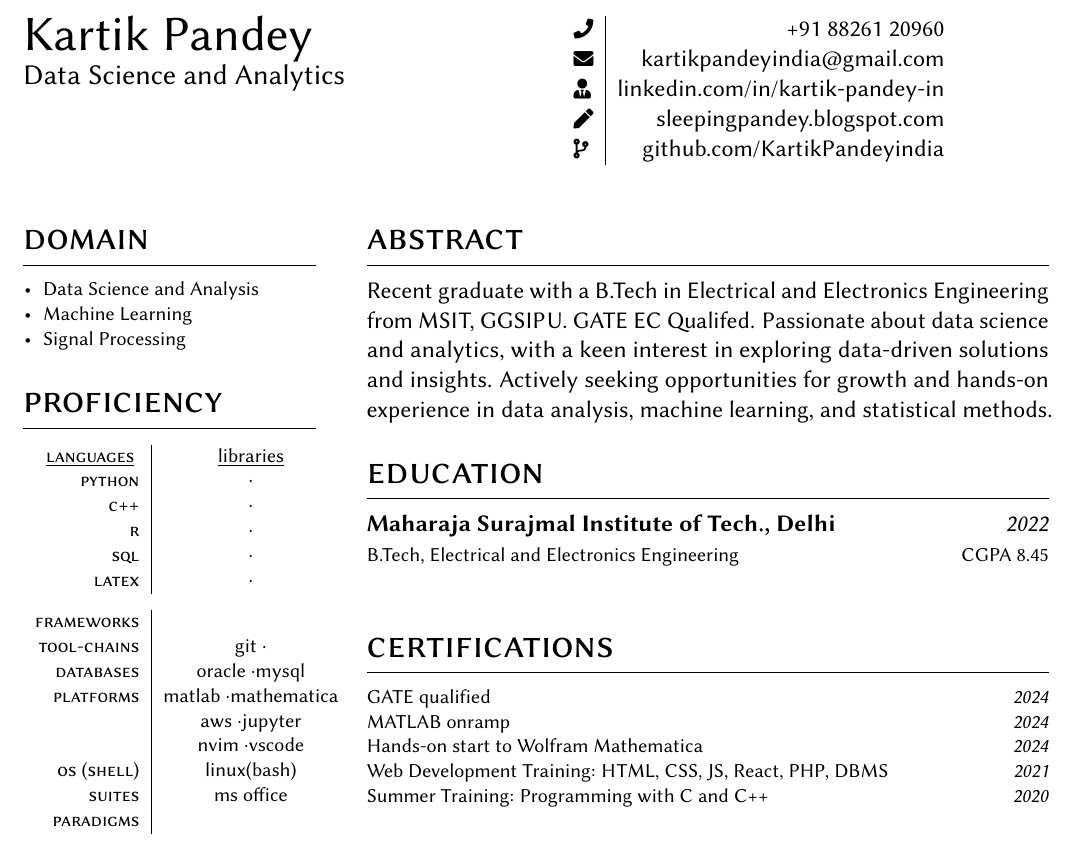
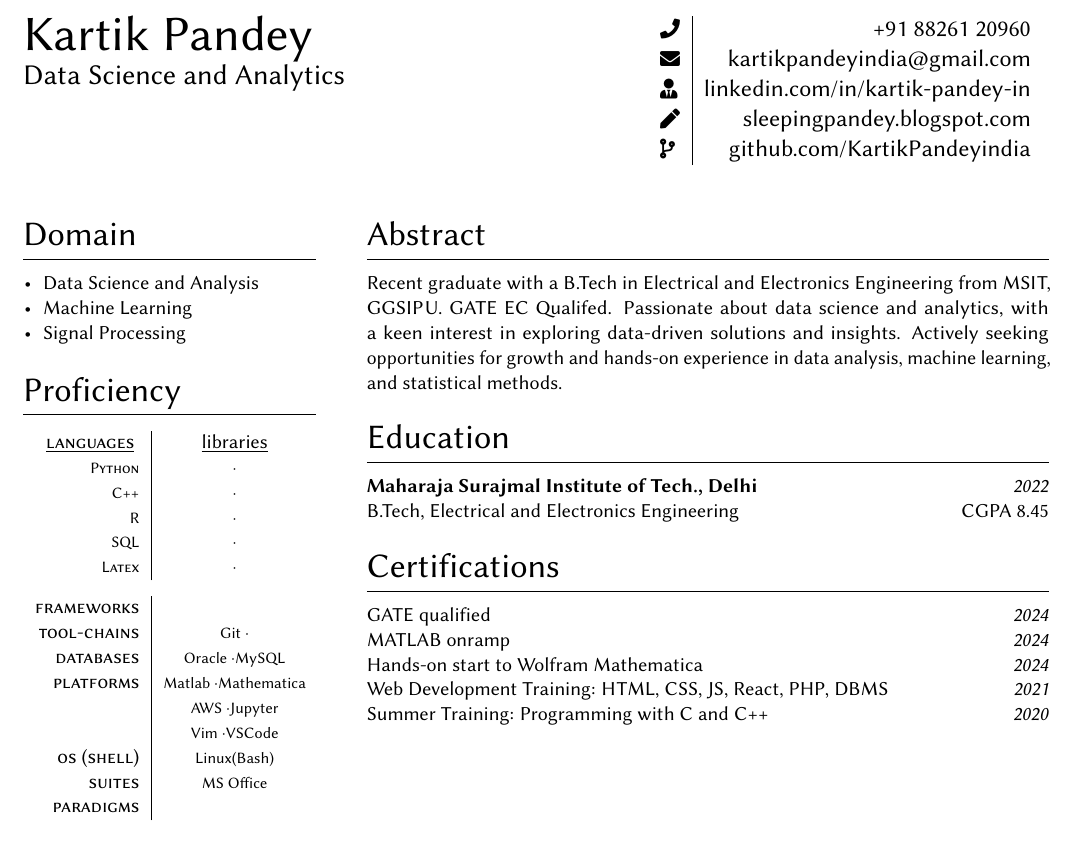
Before and after one commit to KartikPandeyindia/KartikPandeyindia.github.io, a LaTeX CV (resume.tex): part of the page, cut so that both start at the same text. Compiled offline with pdfLaTeX.

Commit message:
resume overhaul

```diff
--- a/resume.tex
+++ b/resume.tex
@@ -23,7 +23,7 @@
 
 % Style
 \pagestyle{empty}
-\titleformat{\section}{\scshape\LARGE\raggedright}{}{0em}{}[\titlerule]
+\titleformat{\section}{\Large\raggedright}{}{0em}{}[\titlerule]
 \titlespacing{\section}{0pt}{\smallskipamount}{\smallskipamount}
 \newcommand{\heading}[2]{{\sffamily\Huge #1}\\\smallskip{\large{#2}}}
 \newcommand{\entry}[4]{{{\textbf{#1}}} \hfill \textit{#3} \\ {\footnotesize #2 \hfill #4} \\}
@@ -61,8 +62,8 @@
 
 %----------------About
 
-\section{abstract}
-Recent graduate with a B.Tech in Electrical and Electronics Engineering from MSIT, GGSIPU. GATE EC Qualifed. Passionate about data science and analytics, with a keen interest in exploring data-driven solutions and insights. Actively seeking opportunities for growth and hands-on experience in data analysis, machine learning, and statistical methods.
+\section{Abstract}
+  \footnotesize {Recent graduate with a B.Tech in Electrical and Electronics Engineering from MSIT, GGSIPU. GATE EC Qualifed. Passionate about data science and analytics, with a keen interest in exploring data-driven solutions and insights. Actively seeking opportunities for growth and hands-on experience in data analysis, machine learning, and statistical methods.}
 
 
 % ---------------Experiences
@@ -70,14 +71,14 @@ Recent graduate with a B.Tech in Electrical and Electronics Engineering from MSI
 
 
 % ---------------Education
-\section{education}
+\section{Education}
 
 \entry{Maharaja Surajmal Institute of Tech., Delhi}{B.Tech, Electrical and Electronics Engineering}{2022}{CGPA 8.45}
 
 
 
 % ----------------Certifications
-\section{certifications}
+\section{Certifications}
 \display{GATE qualified}{https://drive.google.com/file/d/1shcvrExVXRHoQDvvzEtomb_LwSz4b1zZ/view?usp=sharing}{2024}
 \display{MATLAB onramp}{https://drive.google.com/file/d/1mkDalK8A1keLxXXYWNhQnshTT9sq1vor/view?usp=sharing}{2024}
 \display{Hands-on start to Wolfram Mathematica}{https://drive.google.com/file/d/1UMcH0YTn9qbdHo8LIr4tHWEiZi-Xrejt/view?usp=sharing}{2024}
@@ -105,48 +106,48 @@ Recent graduate with a B.Tech in Electrical and Electronics Engineering from MSI
   \item Signal Processing
 \end{itemize}
 
-\section{proficiency}
+\section{Proficiency}
 
 
 \begin{supertabular}{r|c}
 
 % Any language - programming, scripting, etc.
  \tableentry{\footnotesize  \underline{languages} }{\footnotesize \underline{libraries} }{}
- \tableentry{\footnotesize python}{\footnotesize  \textperiodcentered }{}
- \tableentry{\footnotesize c++}{\footnotesize  \textperiodcentered }{}
- \tableentry{\footnotesize r}{\footnotesize  \textperiodcentered }{}
- \tableentry{\footnotesize sql}{\footnotesize  \textperiodcentered }{}
+ \tableentry{\scriptsize Python}{\scriptsize  \textperiodcentered }{}
+ \tableentry{\scriptsize C++}{\scriptsize  \textperiodcentered }{}
+ \tableentry{\scriptsize R}{\scriptsize  \textperiodcentered }{}
+ \tableentry{\scriptsize SQL}{\scriptsize  \textperiodcentered }{}
  \smallskip{} % Before the last entry of language and library
- \tableentry{\footnotesize latex}{\footnotesize  \textperiodcentered }{}
+ \tableentry{\scriptsize Latex}{\scriptsize  \textperiodcentered }{}
 
 % Any embedded software which dominates the program structure. like Bootstrap, React
-  \tableentry{\footnotesize frameworks}{\footnotesize}{}
+  \tableentry{\footnotesize frameworks}{\scriptsize}{}
 
 % Any set of programs assisting the main development - security, automation, database? etc.
-  \tableentry{\footnotesize tool-chains}{\footnotesize git \textperiodcentered }{}
+  \tableentry{\footnotesize tool-chains}{\scriptsize Git \textperiodcentered }{}
 
 % Any database technology (open or third-party) RDBS, Unstructured, Warehouse, Cloud
-  \tableentry{\footnotesize databases}{\footnotesize oracle \textperiodcentered mysql}{}
+  \tableentry{\footnotesize databases}{\scriptsize Oracle \textperiodcentered MySQL}{}
 
 % Place where development happens, these are completely proprietary. like Matlab, VSCode.
-  \tableentry{\footnotesize platforms}{\footnotesize matlab \textperiodcentered mathematica}{}
-  \tableentry{\footnotesize }{\footnotesize aws \textperiodcentered jupyter}{}
-  \tableentry{\footnotesize }{\footnotesize nvim \textperiodcentered vscode}{}
+  \tableentry{\footnotesize platforms}{\scriptsize Matlab \textperiodcentered Mathematica}{}
+  \tableentry{\scriptsize }{\scriptsize AWS \textperiodcentered Jupyter}{}
+  \tableentry{\scriptsize }{\scriptsize Vim \textperiodcentered VSCode}{}
 
 % Operating Systems and their shell
-  \tableentry{\footnotesize os (shell)}{\footnotesize linux(bash)}{}
+  \tableentry{\footnotesize os (shell)}{\scriptsize Linux(Bash)}{}
 
 % Set of proprietary software bundled together.
-  \tableentry{\footnotesize suites}{\footnotesize  ms office}{}
+  \tableentry{\footnotesize suites}{\scriptsize  MS Office}{}
 
 
 % Methodologies, concepts, jargons.
-  \tableentry{\footnotesize paradigms}{\footnotesize}{}
+  \tableentry{\footnotesize paradigms}{\scriptsize}{}
 
 \end{supertabular}
 
 
-%\section{affiliations}
+%\section{Affiliations}
 %
 %\begin{supertabular}{r|l}
 %
@@ -174,5 +164,0 @@ experience
-education
-Maharaja Surajmal Institute of Tech., Delhi 2018     2022
-B.Tech, Electrical and Electronics Engineering CGPA 8.4
-
-certifications
@@ -193 +164,0 @@ v blogspot: sleepingpandey
-domain
@@ -198 +164,0 @@ domain
-proficiency
@@ -227 +164,0 @@ https://github.com/KartikPandeyindia
-	education
```
Also changed, not shown: resume.pdf, resume.tex (75 more changed lines), 3 other files.
